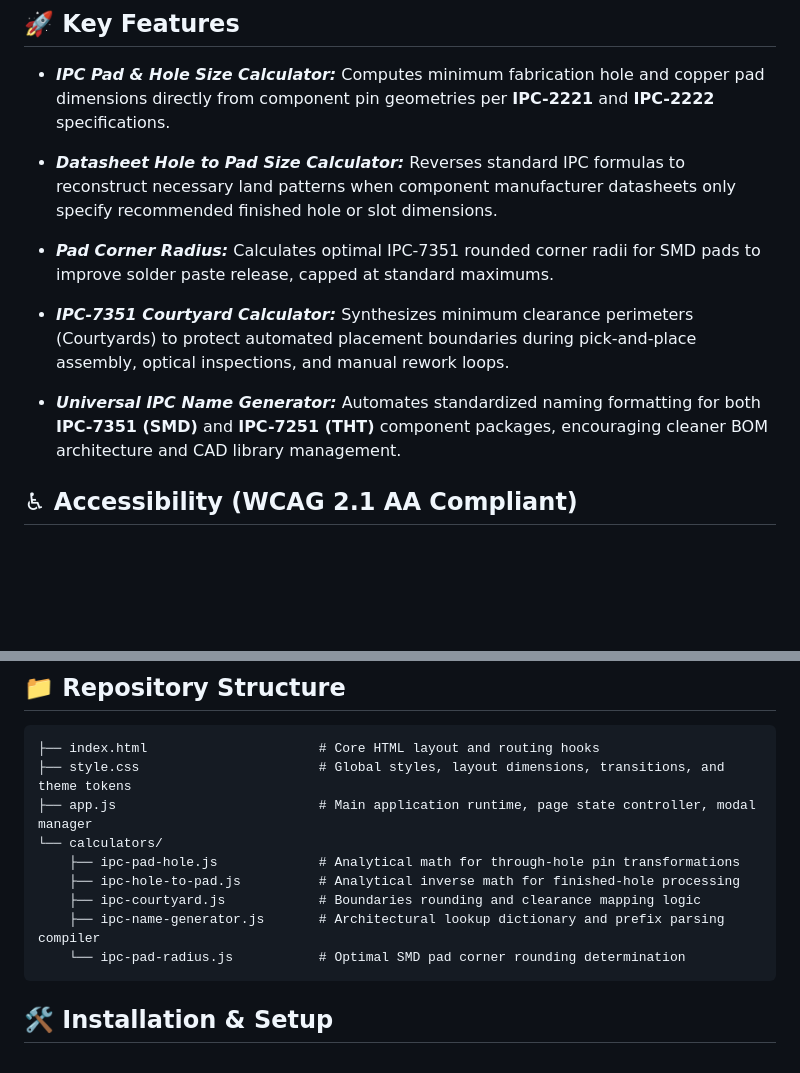
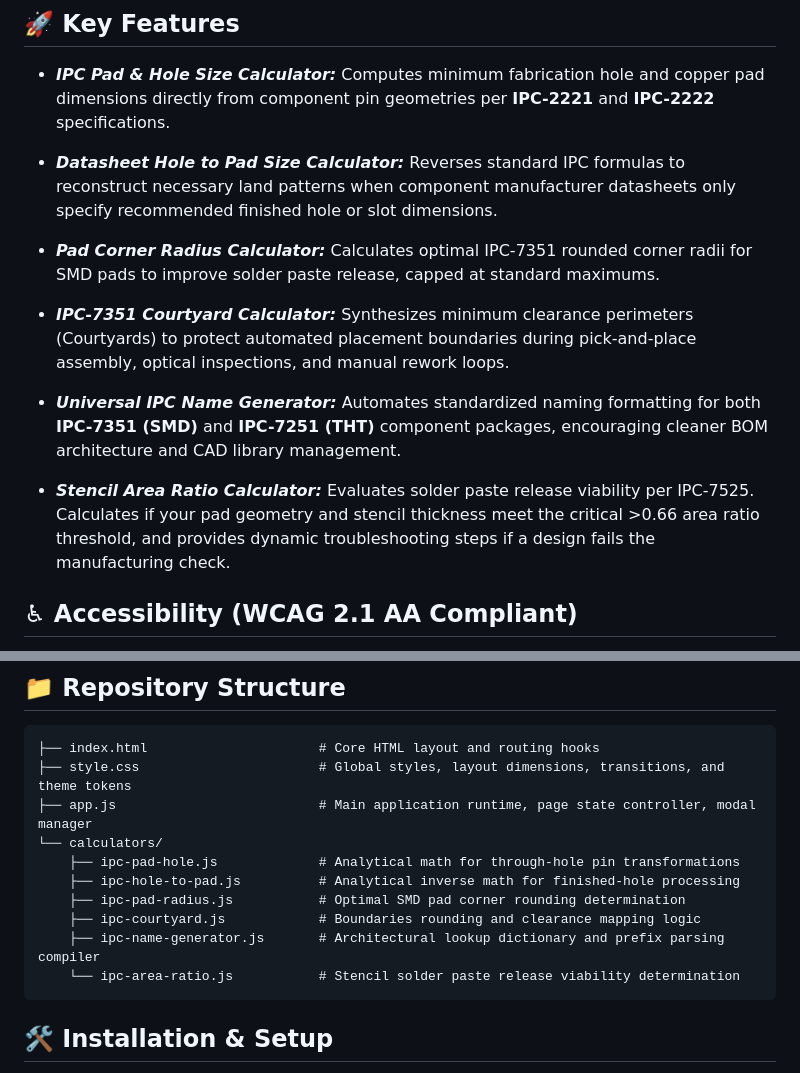
Before and after one commit to cxygkos/IPC_Compliant_Calculators, a Markdown page: README.md, 2 parts joined by grey strips. GitHub-like rendering; blank space fills up the shorter version.

````diff
--- a/README.md
+++ b/README.md
@@ -8,11 +8,13 @@ A standards-compliant suite of web-based electrical engineering utility calculat
 
 - ***Datasheet Hole to Pad Size Calculator:*** Reverses standard IPC formulas to reconstruct necessary land patterns when component manufacturer datasheets only specify recommended finished hole or slot dimensions.
 
-- ***Pad Corner Radius:*** Calculates optimal IPC-7351 rounded corner radii for SMD pads to improve solder paste release, capped at standard maximums.
+- ***Pad Corner Radius Calculator:*** Calculates optimal IPC-7351 rounded corner radii for SMD pads to improve solder paste release, capped at standard maximums.
 
 - ***IPC-7351 Courtyard Calculator:*** Synthesizes minimum clearance perimeters (Courtyards) to protect automated placement boundaries during pick-and-place assembly, optical inspections, and manual rework loops.
 
 - ***Universal IPC Name Generator:*** Automates standardized naming formatting for both **IPC-7351 (SMD)** and **IPC-7251 (THT)** component packages, encouraging cleaner BOM architecture and CAD library management.
+
+- ***Stencil Area Ratio Calculator:*** Evaluates solder paste release viability per IPC-7525. Calculates if your pad geometry and stencil thickness meet the critical >0.66 area ratio threshold, and provides dynamic troubleshooting steps if a design fails the manufacturing check.
 
 ## ♿ Accessibility (WCAG 2.1 AA Compliant)
 
@@ -32,9 +34,10 @@ This application was engineered to meet strict European Accessibility Act (EAA)
 └── calculators/
     ├── ipc-pad-hole.js             # Analytical math for through-hole pin transformations
     ├── ipc-hole-to-pad.js          # Analytical inverse math for finished-hole processing
+    ├── ipc-pad-radius.js           # Optimal SMD pad corner rounding determination
     ├── ipc-courtyard.js            # Boundaries rounding and clearance mapping logic
     ├── ipc-name-generator.js       # Architectural lookup dictionary and prefix parsing compiler
-    └── ipc-pad-radius.js           # Optimal SMD pad corner rounding determination
+    └── ipc-area-ratio.js           # Stencil solder paste release viability determination
 ```
 ## 🛠️ Installation & Setup
 
````
